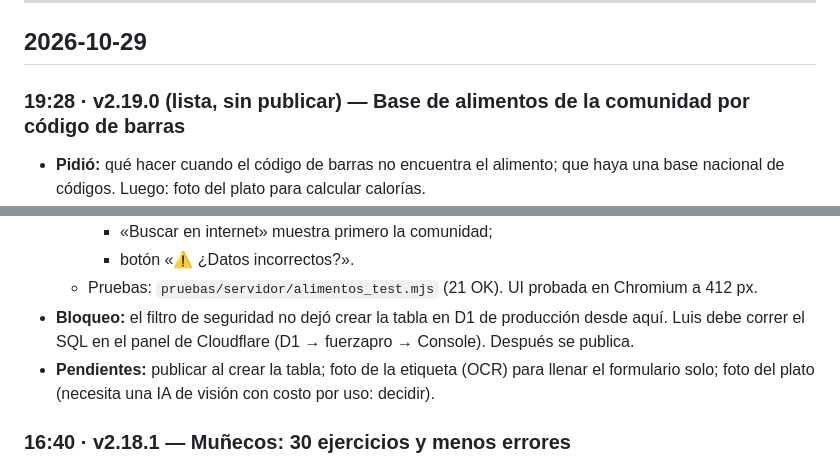
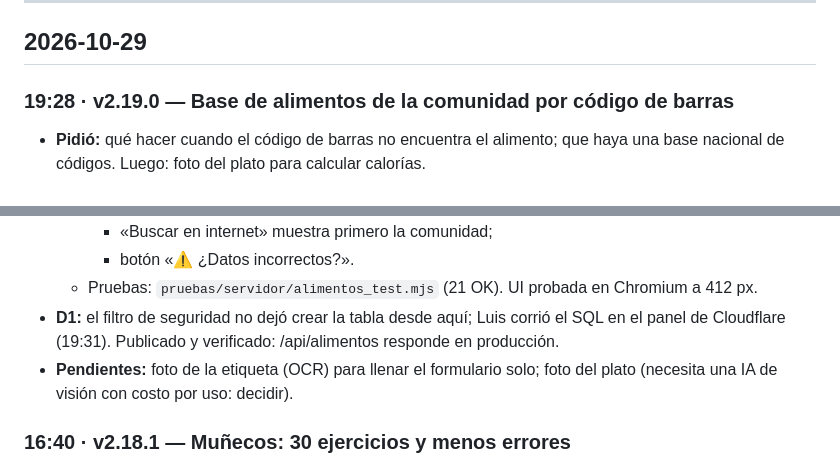
Before and after one commit to luiscampozano/analizador-fuerza, a Markdown page: docs/DIARIO.md, 2 parts joined by grey strips. Drawn GitHub-style.

```diff
--- a/docs/DIARIO.md
+++ b/docs/DIARIO.md
@@ -8,7 +8,7 @@ versión publicada y qué quedó pendiente. Escribe en español sencillo.
 
 ## 2026-10-29
 
-### 19:28 · v2.19.0 (lista, sin publicar) — Base de alimentos de la comunidad por código de barras
+### 19:28 · v2.19.0 — Base de alimentos de la comunidad por código de barras
 - **Pidió:** qué hacer cuando el código de barras no encuentra el alimento; que haya una base nacional de códigos.
   Luego: foto del plato para calcular calorías.
 - **Investigado:** no hay una base pública y gratuita de códigos de Ecuador con datos nutricionales.
@@ -32,9 +32,9 @@ versión publicada y qué quedó pendiente. Escribe en español sencillo.
     - «Buscar en internet» muestra primero la comunidad;
     - botón «⚠️ ¿Datos incorrectos?».
   - Pruebas: `pruebas/servidor/alimentos_test.mjs` (21 OK). UI probada en Chromium a 412 px.
-- **Bloqueo:** el filtro de seguridad no dejó crear la tabla en D1 de producción desde aquí. Luis debe correr el SQL
-  en el panel de Cloudflare (D1 → fuerzapro → Console). Después se publica.
-- **Pendientes:** publicar al crear la tabla; foto de la etiqueta (OCR) para llenar el formulario solo; foto del
+- **D1:** el filtro de seguridad no dejó crear la tabla desde aquí; Luis corrió el SQL
+  en el panel de Cloudflare (19:31). Publicado y verificado: /api/alimentos responde en producción.
+- **Pendientes:** foto de la etiqueta (OCR) para llenar el formulario solo; foto del
   plato (necesita una IA de visión con costo por uso: decidir).
 
 ### 16:40 · v2.18.1 — Muñecos: 30 ejercicios y menos errores
```
Also changed, not shown: docs/PROYECTO_CLAUDE.md (+2 -1 lines).
